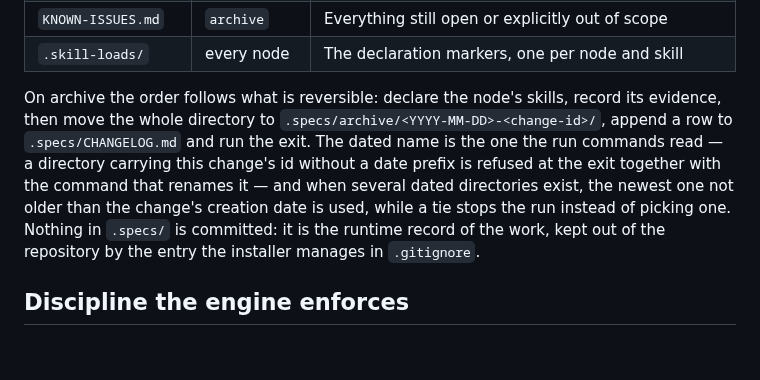
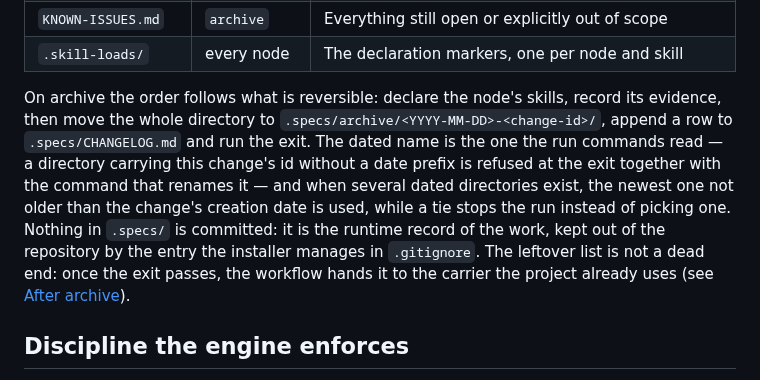
Before and after one commit to baobaolaodie/flow-comet, a Markdown page: docs/USAGE.md, the part around the change. Drawn GitHub-style; blank space fills up the shorter version.

Commit message:
docs(public): point the usage archive paragraph at the behaviour authority
Task: T05

```diff
--- a/docs/USAGE.md
+++ b/docs/USAGE.md
@@ -72,7 +72,7 @@ A change lives in `.specs/<change-id>/`:
 | `KNOWN-ISSUES.md` | `archive` | Everything still open or explicitly out of scope |
 | `.skill-loads/` | every node | The declaration markers, one per node and skill |
 
-On archive the order follows what is reversible: declare the node's skills, record its evidence, then move the whole directory to `.specs/archive/<YYYY-MM-DD>-<change-id>/`, append a row to `.specs/CHANGELOG.md` and run the exit. The dated name is the one the run commands read — a directory carrying this change's id without a date prefix is refused at the exit together with the command that renames it — and when several dated directories exist, the newest one not older than the change's creation date is used, while a tie stops the run instead of picking one. Nothing in `.specs/` is committed: it is the runtime record of the work, kept out of the repository by the entry the installer manages in `.gitignore`.
+On archive the order follows what is reversible: declare the node's skills, record its evidence, then move the whole directory to `.specs/archive/<YYYY-MM-DD>-<change-id>/`, append a row to `.specs/CHANGELOG.md` and run the exit. The dated name is the one the run commands read — a directory carrying this change's id without a date prefix is refused at the exit together with the command that renames it — and when several dated directories exist, the newest one not older than the change's creation date is used, while a tie stops the run instead of picking one. Nothing in `.specs/` is committed: it is the runtime record of the work, kept out of the repository by the entry the installer manages in `.gitignore`. The leftover list is not a dead end: once the exit passes, the workflow hands it to the carrier the project already uses (see [After archive](MECHANISM.md#after-archive)).
 
 ## Discipline the engine enforces
 
```
Also changed, not shown: docs/USAGE-zh.md (+1 -1 lines).
